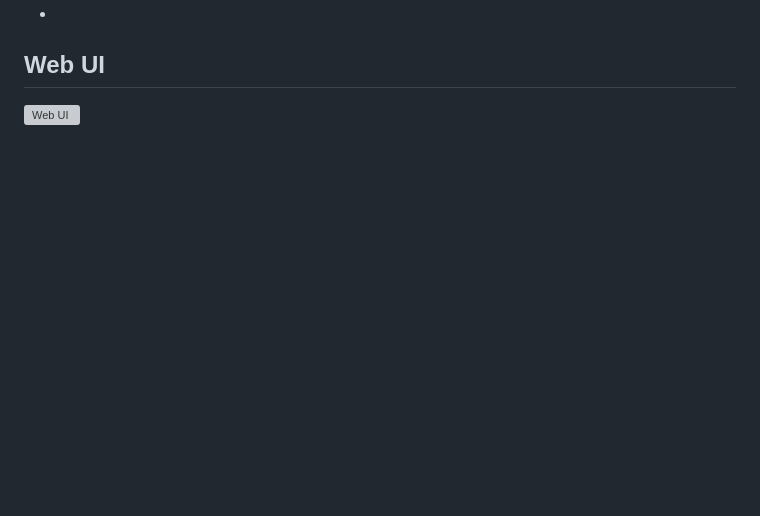
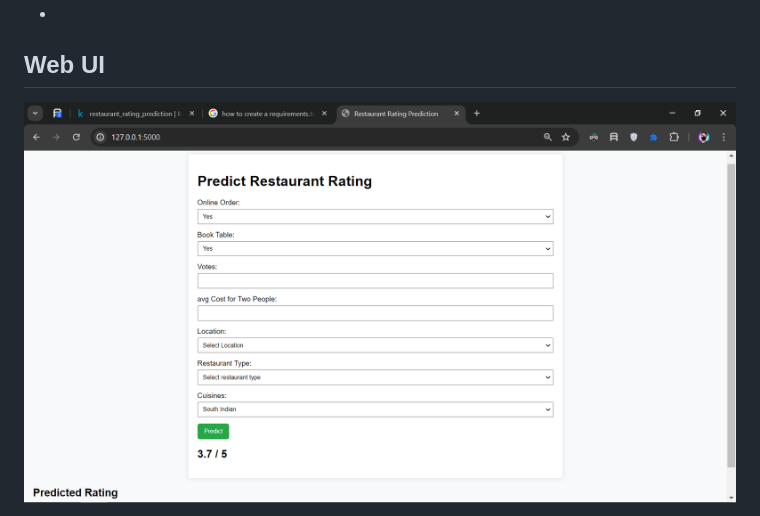
Before and after one commit to theanupamkumar1/restaurant-rating-prediction, a Markdown page: README.md, the part around the change printed below. GitHub-like rendering; pictures changed too: images/image.png (added); blank space fills up the shorter version; grey boxes are pictures that could not be loaded.

```diff
--- a/README.md
+++ b/README.md
@@ -15,5 +15,5 @@ The project has the following structure:
 
 ## Web UI
 
-![Web UI](#) <!-- Replace '#' with the link to your image -->
+![Web UI](./images/image.png) <!-- Replace '#' with the link to your image -->
 
```
Also changed, not shown: other parts of README.md (+1 -12 lines).
